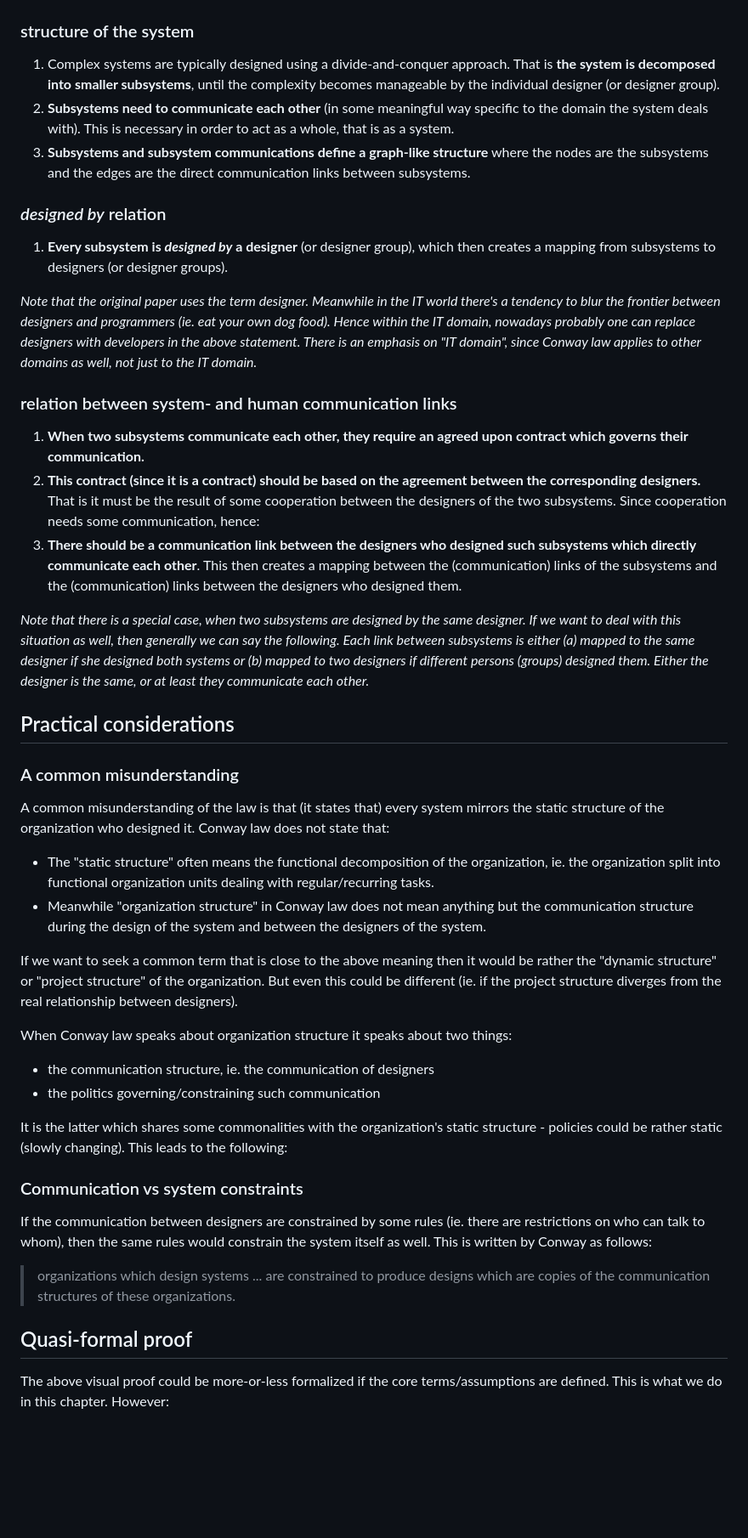
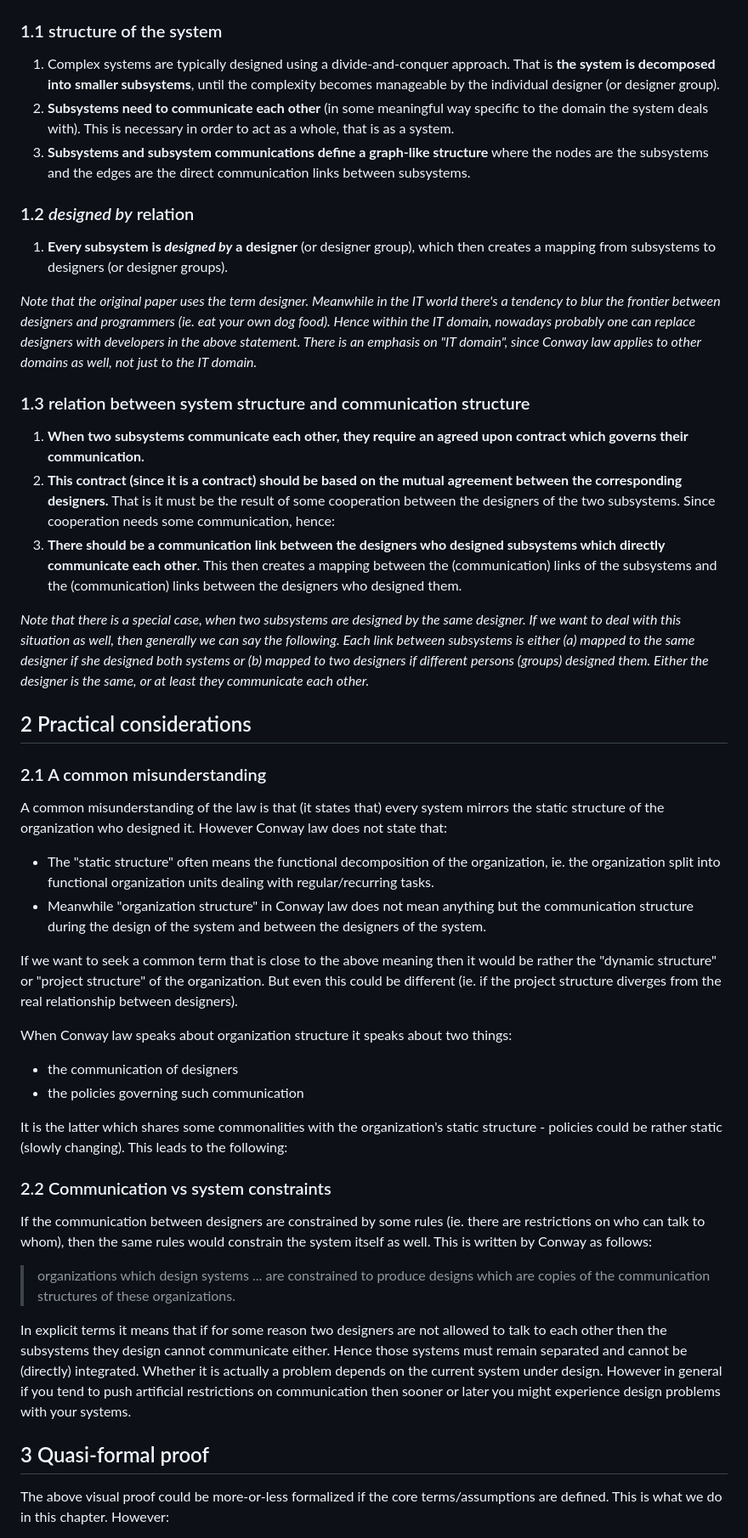
Before and after one commit to csomgyula/csomgyula.github.io, a Markdown page: conway_law.md, the part around the change printed below. Shown: that part at 85% size. GitHub-like rendering; blank space fills up the shorter version.

```diff
--- a/conway_law.md
+++ b/conway_law.md
@@ -21,33 +33,33 @@ A simple visual proof using the concept of the original paper is the following:
 
 ![](img/conway_law.png)
 
-### structure of the system
+### 1.1 structure of the system
 
 1. Complex systems are typically designed using a divide-and-conquer approach. That is **the system is decomposed into smaller subsystems**, until the complexity becomes manageable by the individual designer (or designer group).
 2. **Subsystems need to communicate each other** (in some meaningful way specific to the domain the system deals with). This is necessary in order to act as a whole, that is as a system.
 3. **Subsystems and subsystem communications define a graph-like structure** where the nodes are the subsystems and the edges are the direct communication links between subsystems.
 
-### *designed by* relation
+### 1.2 *designed by* relation
 
 1. **Every subsystem is *designed by* a designer** (or designer group), which then creates a mapping from subsystems to designers (or designer groups).
 
 *Note that the original paper uses the term designer. Meanwhile in the IT world there's a tendency to blur the frontier between designers and programmers (ie. eat your own dog food). Hence within the IT domain, nowadays probably one can replace designers with developers in the above statement. There is an emphasis on "IT domain", since Conway law applies to other domains as well, not just to the IT domain.*
 
-### relation between system- and human communication links
+### 1.3 relation between system structure and communication structure
 
 1. **When two subsystems communicate each other, they require an agreed upon contract which governs their communication.**
-2. **This contract (since it is a contract) should be based on the agreement between the corresponding designers.** That is it must be the result of some cooperation between the designers of the two subsystems. Since cooperation needs some communication, hence:
-3. **There should be a communication link between the designers who designed such subsystems which directly communicate each other**. This then creates a mapping between the (communication) links of the subsystems and the (communication) links between the designers who designed them.
+2. **This contract (since it is a contract) should be based on the mutual agreement between the corresponding designers.** That is it must be the result of some cooperation between the designers of the two subsystems. Since cooperation needs some communication, hence:
+3. **There should be a communication link between the designers who designed subsystems which directly communicate each other**. This then creates a mapping between the (communication) links of the subsystems and the (communication) links between the designers who designed them.
 
 *Note that there is a special case, when two subsystems are designed by the same designer. If we want to deal with this situation as well, then generally we can say the following. Each link between subsystems is either (a) mapped to the same designer if she designed both systems or (b) mapped to two designers if different persons (groups) designed them. Either the designer is the same, or at least they communicate each other.*
 
 
-Practical considerations
+2 Practical considerations
 --
 
-### A common misunderstanding
+### 2.1 A common misunderstanding
 
-A common misunderstanding of the law is that (it states that) every system mirrors the static structure of the organization who designed it. Conway law does not state that:
+A common misunderstanding of the law is that (it states that) every system mirrors the static structure of the organization who designed it. However Conway law does not state that:
 
 * The "static structure" often means the functional decomposition of the organization, ie. the organization split into functional organization units dealing with regular/recurring tasks.
 * Meanwhile "organization structure" in Conway law does not mean anything but the communication structure during the design of the system and between the designers of the system.
@@ -56,19 +68,21 @@ If we want to seek a common term that is close to the above meaning then it woul
 
 When Conway law speaks about organization structure it speaks about two things:
 
-* the communication structure, ie. the communication of designers
-* the politics governing/constraining such communication
+* the communication of designers
+* the policies governing such communication
 
 It is the latter which shares some commonalities with the organization's static structure - policies could be rather static (slowly changing). This leads to the following:
 
-### Communication vs system constraints
+### 2.2 Communication vs system constraints
 
 If the communication between designers are constrained by some rules (ie. there are restrictions on who can talk to whom), then the same rules would constrain the system itself as well. This is written by Conway as follows:
 
 > organizations which design systems ... are constrained to produce designs which are copies of the communication structures of these organizations.
 
+In explicit terms it means that if for some reason two designers are not allowed to talk to each other then the subsystems they design cannot communicate either. Hence those systems must remain separated and cannot be (directly) integrated. Whether it is actually a problem depends on the current system under design. However in general if you tend to push artificial restrictions on communication then sooner or later you might experience design problems with your systems.
 
-Quasi-formal proof
+
+3 Quasi-formal proof
 --
 
 The above visual proof could be more-or-less formalized if the core terms/assumptions are defined. This is what we do in this chapter. However:
```
Also changed, not shown: other parts of conway_law.md (+34 -14 lines), img/conway_cross_system.png (added), 3 other files.
